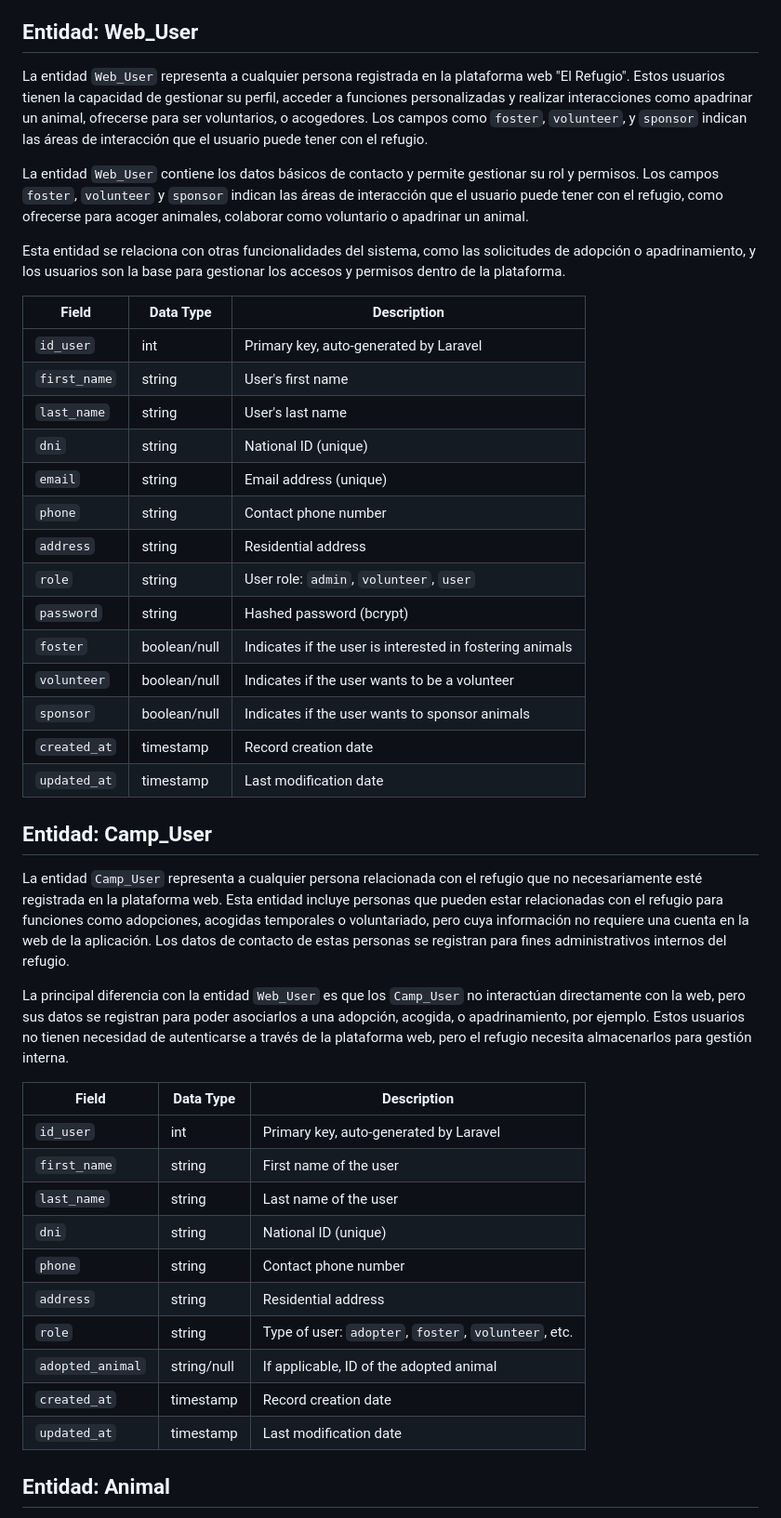
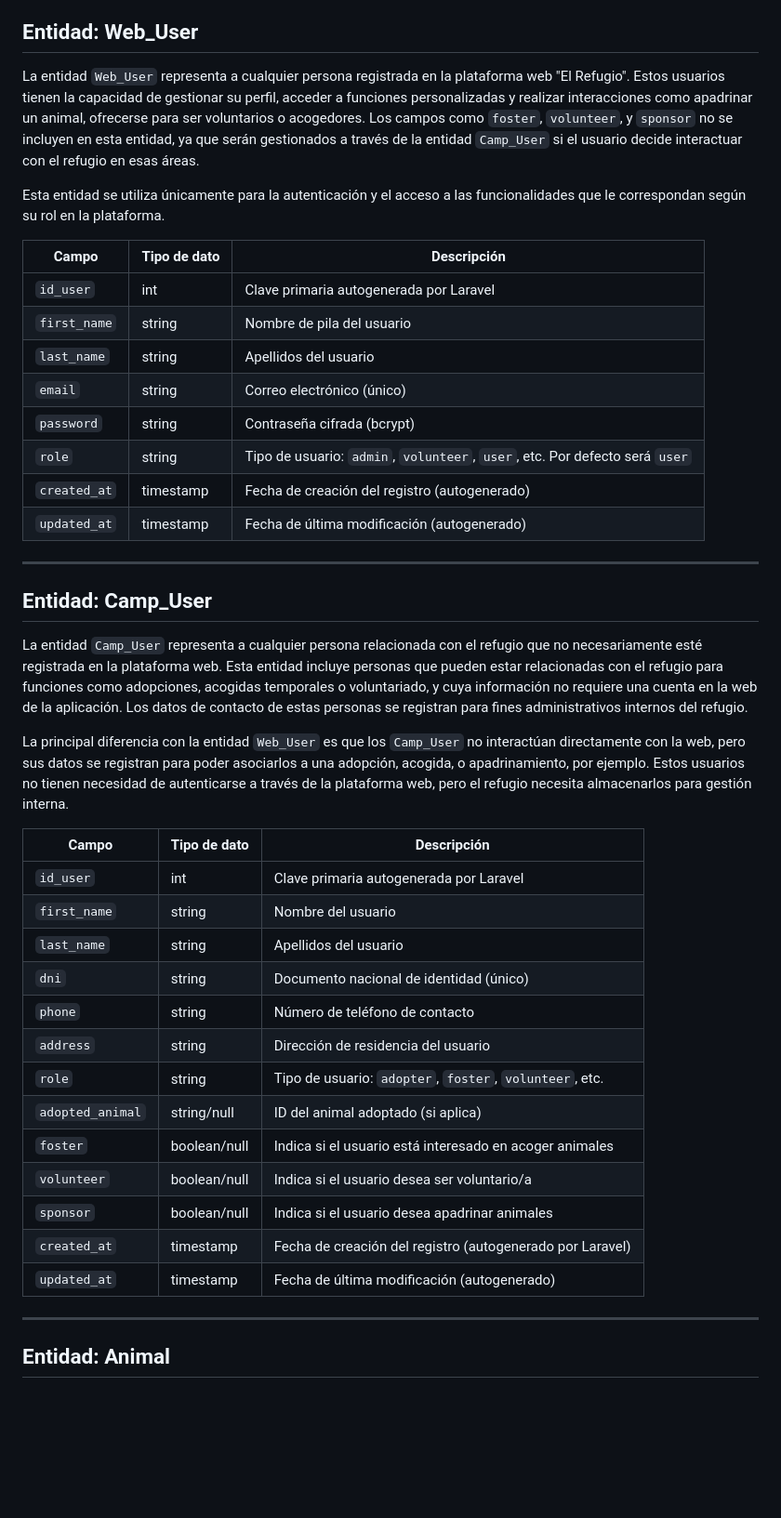
Before and after one commit to SSanCam/El_Refugio, a Markdown page: docs/Fase1_Planificacion_Analisis.md, the part around the change printed below. Shown: that part at 93% size. Drawn GitHub-style; blank space fills up the shorter version.

Commit message:
Analisis de la planificacion hecho, a falta de crear el modelo grafico en Figma

```diff
--- a/docs/Fase1_Planificacion_Analisis.md
+++ b/docs/Fase1_Planificacion_Analisis.md
@@ -105,47 +105,47 @@ Esta sección presenta las entidades que formarán parte de la base de datos del
 
 ## **Entidad: Web_User**
 
-La entidad `Web_User` representa a cualquier persona registrada en la plataforma web "El Refugio". Estos usuarios tienen la capacidad de gestionar su perfil, acceder a funciones personalizadas y realizar interacciones como apadrinar un animal, ofrecerse para ser voluntarios, o acogedores. Los campos como `foster`, `volunteer`, y `sponsor` indican las áreas de interacción que el usuario puede tener con el refugio.
+La entidad `Web_User` representa a cualquier persona registrada en la plataforma web "El Refugio". Estos usuarios tienen la capacidad de gestionar su perfil, acceder a funciones personalizadas y realizar interacciones como apadrinar un animal, ofrecerse para ser voluntarios o acogedores. Los campos como `foster`, `volunteer`, y `sponsor` no se incluyen en esta entidad, ya que serán gestionados a través de la entidad `Camp_User` si el usuario decide interactuar con el refugio en esas áreas.
 
-La entidad `Web_User` contiene los datos básicos de contacto y permite gestionar su rol y permisos. Los campos `foster`, `volunteer` y `sponsor` indican las áreas de interacción que el usuario puede tener con el refugio, como ofrecerse para acoger animales, colaborar como voluntario o apadrinar un animal.
+Esta entidad se utiliza únicamente para la autenticación y el acceso a las funcionalidades que le correspondan según su rol en la plataforma.
 
-Esta entidad se relaciona con otras funcionalidades del sistema, como las solicitudes de adopción o apadrinamiento, y los usuarios son la base para gestionar los accesos y permisos dentro de la plataforma.
+| Campo          | Tipo de dato | Descripción |
+|----------------|--------------|-------------|
+| `id_user`      | int          | Clave primaria autogenerada por Laravel |
+| `first_name`   | string       | Nombre de pila del usuario |
+| `last_name`    | string       | Apellidos del usuario |
+| `email`        | string       | Correo electrónico (único) |
+| `password`     | string       | Contraseña cifrada (bcrypt) |
+| `role`         | string       | Tipo de usuario: `admin`, `volunteer`, `user`, etc. Por defecto será `user` |
+| `created_at`   | timestamp    | Fecha de creación del registro (autogenerado) |
+| `updated_at`   | timestamp    | Fecha de última modificación (autogenerado) |
 
-| Field          | Data Type   | Description |
-|----------------|-------------|-------------|
-| `id_user`      | int         | Primary key, auto-generated by Laravel |
-| `first_name`   | string      | User's first name |
-| `last_name`    | string      | User's last name |
-| `dni`          | string      | National ID (unique) |
-| `email`        | string      | Email address (unique) |
-| `phone`        | string      | Contact phone number |
-| `address`      | string      | Residential address |
-| `role`         | string      | User role: `admin`, `volunteer`, `user` |
-| `password`     | string      | Hashed password (bcrypt) |
-| `foster`       | boolean/null| Indicates if the user is interested in fostering animals |
-| `volunteer`    | boolean/null| Indicates if the user wants to be a volunteer |
-| `sponsor`      | boolean/null| Indicates if the user wants to sponsor animals |
-| `created_at`   | timestamp   | Record creation date |
-| `updated_at`   | timestamp   | Last modification date |
+---
 
 ## **Entidad: Camp_User**
 
-La entidad `Camp_User` representa a cualquier persona relacionada con el refugio que no necesariamente esté registrada en la plataforma web. Esta entidad incluye personas que pueden estar relacionadas con el refugio para funciones como adopciones, acogidas temporales o voluntariado, pero cuya información no requiere una cuenta en la web de la aplicación. Los datos de contacto de estas personas se registran para fines administrativos internos del refugio.
+La entidad `Camp_User` representa a cualquier persona relacionada con el refugio que no necesariamente esté registrada en la plataforma web. Esta entidad incluye personas que pueden estar relacionadas con el refugio para funciones como adopciones, acogidas temporales o voluntariado, y cuya información no requiere una cuenta en la web de la aplicación. Los datos de contacto de estas personas se registran para fines administrativos internos del refugio.
 
 La principal diferencia con la entidad `Web_User` es que los `Camp_User` no interactúan directamente con la web, pero sus datos se registran para poder asociarlos a una adopción, acogida, o apadrinamiento, por ejemplo. Estos usuarios no tienen necesidad de autenticarse a través de la plataforma web, pero el refugio necesita almacenarlos para gestión interna.
 
-| Field            | Data Type   | Description |
-|------------------|-------------|-------------|
-| `id_user`        | int         | Primary key, auto-generated by Laravel |
-| `first_name`     | string      | First name of the user |
-| `last_name`      | string      | Last name of the user |
-| `dni`            | string      | National ID (unique) |
-| `phone`          | string      | Contact phone number |
-| `address`        | string      | Residential address |
-| `role`           | string      | Type of user: `adopter`, `foster`, `volunteer`, etc. |
-| `adopted_animal` | string/null | If applicable, ID of the adopted animal |
-| `created_at`     | timestamp   | Record creation date |
-| `updated_at`     | timestamp   | Last modification date |
+| Campo            | Tipo de dato   | Descripción |
+|------------------|----------------|-------------|
+| `id_user`        | int            | Clave primaria autogenerada por Laravel |
+| `first_name`     | string         | Nombre del usuario |
+| `last_name`      | string         | Apellidos del usuario |
+| `dni`            | string         | Documento nacional de identidad (único) |
+| `phone`          | string         | Número de teléfono de contacto |
+| `address`        | string         | Dirección de residencia del usuario |
+| `role`           | string         | Tipo de usuario: `adopter`, `foster`, `volunteer`, etc. |
+| `adopted_animal` | string/null    | ID del animal adoptado (si aplica) |
+| `foster`         | boolean/null   | Indica si el usuario está interesado en acoger animales |
+| `volunteer`      | boolean/null   | Indica si el usuario desea ser voluntario/a |
+| `sponsor`        | boolean/null   | Indica si el usuario desea apadrinar animales |
+| `created_at`     | timestamp      | Fecha de creación del registro (autogenerado por Laravel) |
+| `updated_at`     | timestamp      | Fecha de última modificación (autogenerado) |
+
+---
+
 
 ##  **Entidad: Animal**
 
```
Also changed, not shown: other parts of docs/Fase1_Planificacion_Analisis.md (+48 -2 lines).
